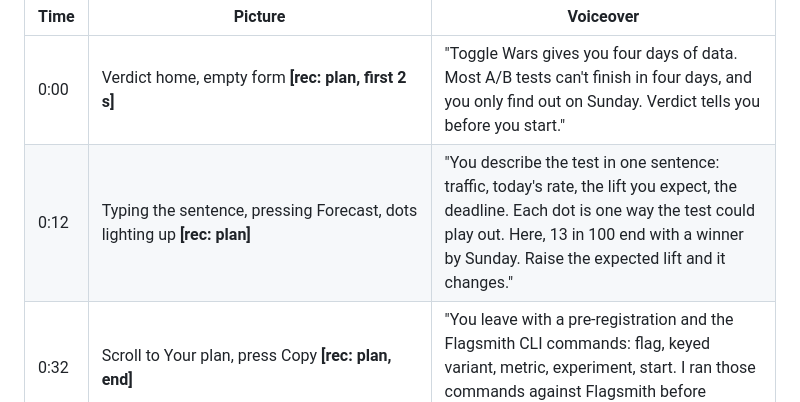
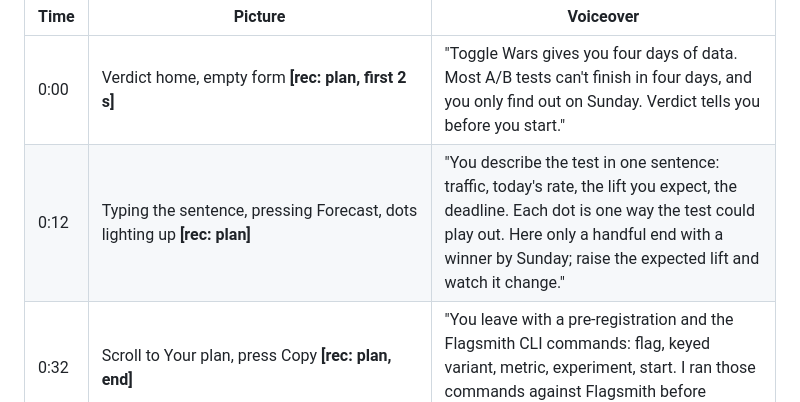
Before and after one commit to r69shabh/verdict, a Markdown page: docs/DEMO.md, the part around the change. GitHub-like rendering.

```diff
--- a/docs/DEMO.md
+++ b/docs/DEMO.md
@@ -7,7 +7,7 @@ Keep the voiceover plain; the numbers on screen do the convincing.
 | Time | Picture | Voiceover |
 |---|---|---|
 | 0:00 | Verdict home, empty form **[rec: plan, first 2 s]** | "Toggle Wars gives you four days of data. Most A/B tests can't finish in four days, and you only find out on Sunday. Verdict tells you before you start." |
-| 0:12 | Typing the sentence, pressing Forecast, dots lighting up **[rec: plan]** | "You describe the test in one sentence: traffic, today's rate, the lift you expect, the deadline. Each dot is one way the test could play out. Here, 13 in 100 end with a winner by Sunday. Raise the expected lift and it changes." |
+| 0:12 | Typing the sentence, pressing Forecast, dots lighting up **[rec: plan]** | "You describe the test in one sentence: traffic, today's rate, the lift you expect, the deadline. Each dot is one way the test could play out. Here only a handful end with a winner by Sunday; raise the expected lift and watch it change." |
 | 0:32 | Scroll to Your plan, press Copy **[rec: plan, end]** | "You leave with a pre-registration and the Flagsmith CLI commands: flag, keyed variant, metric, experiment, start. I ran those commands against Flagsmith before shipping them." |
 | 0:45 | Side by side: `/?preview=control` and `/?preview=worked_example` **[rec: example]** | "Verdict runs a Flagsmith experiment on itself. One multivariate flag, first_screen: half of visitors get this empty form, half get a worked example." |
 | 0:58 | EXPERIMENT.md on GitHub, then `git log --format='%h %ci %s' -- EXPERIMENT.md` next to the experiment's started_at **[you]** | "Hypothesis: the example raises the share of visitors who forecast their own numbers by 25%. I committed that, the metrics and the decision rule before the experiment started." |
```
Also changed, not shown: README.md (+1 -1 lines), docs/screenshots/check.png, docs/screenshots/planner-forecast.png, docs/screenshots/planner-plan.png, 1 other file.
